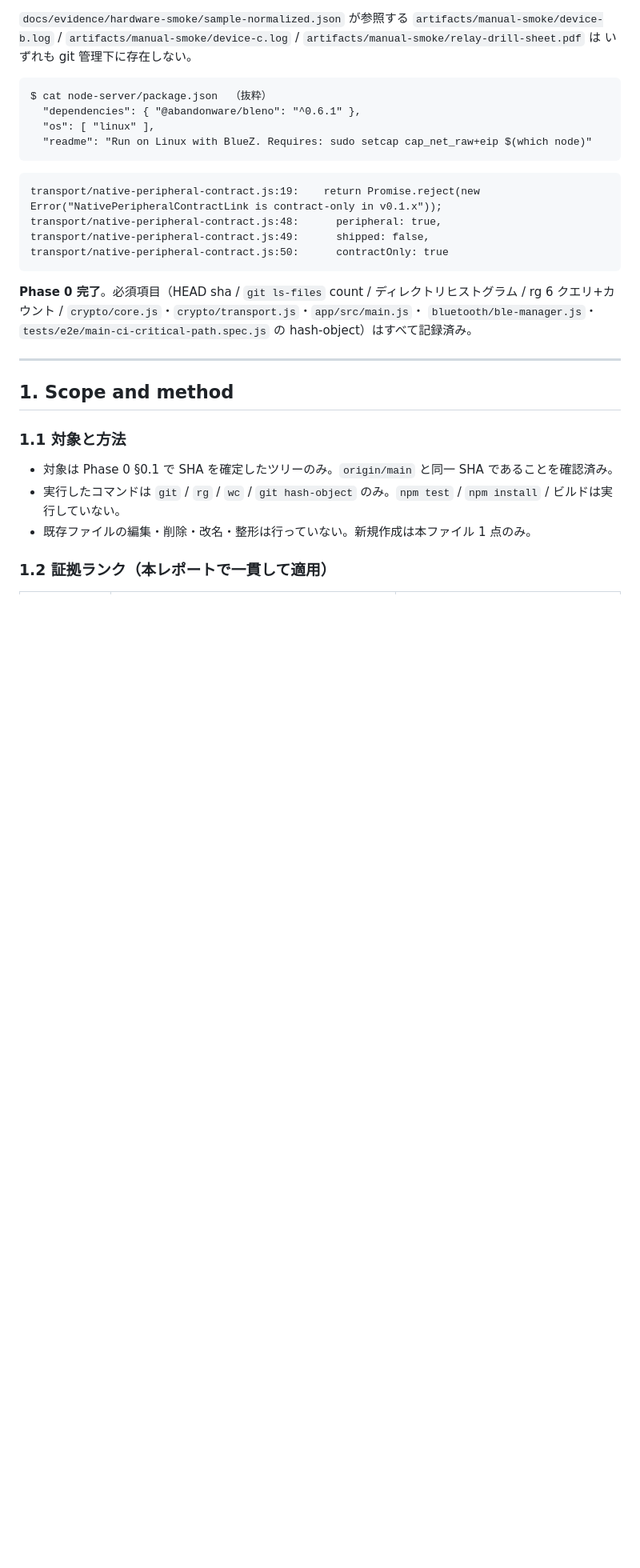
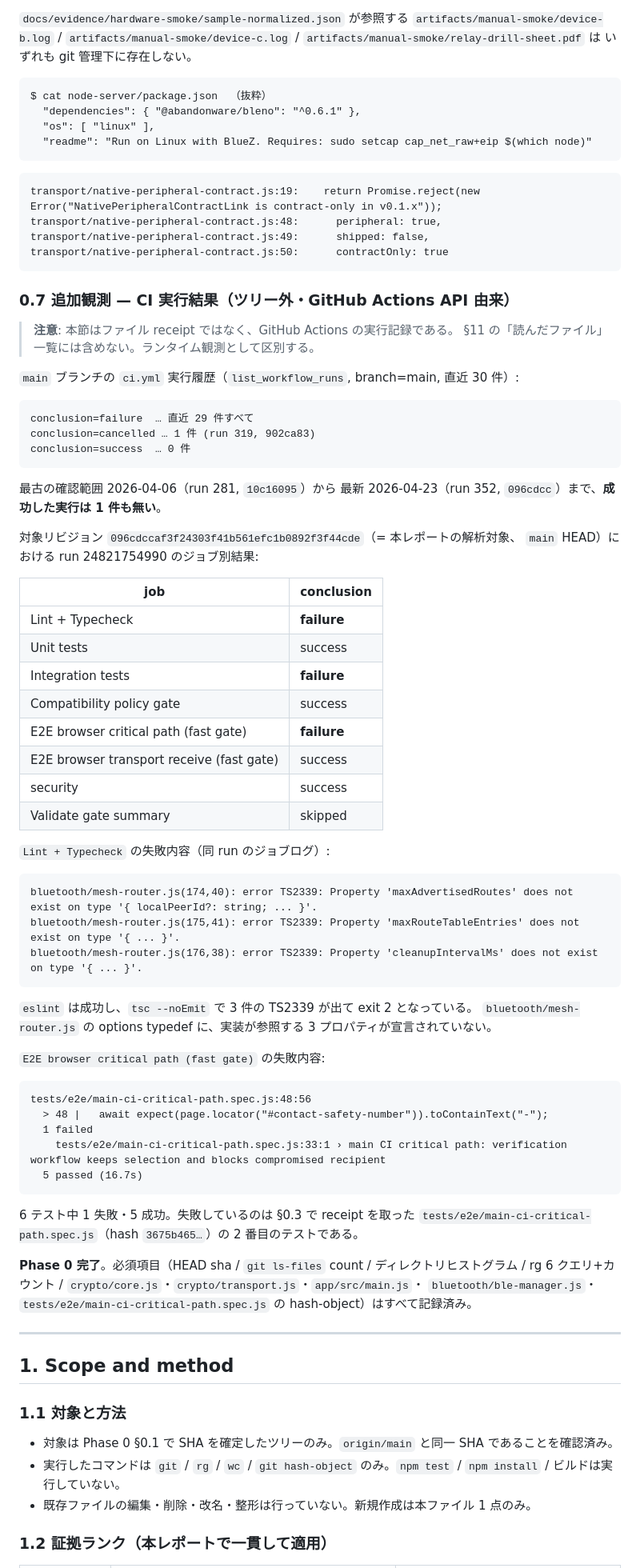
Before and after one commit to hiroshitanaka-creator/lifeline-mesh, a Markdown page: docs/evidence/INTENT_VIABILITY_ANALYSIS.md, the part around one of its changes. Shown at 80% size. Drawn GitHub-style; blank space fills up the shorter version.

````diff
--- a/docs/evidence/INTENT_VIABILITY_ANALYSIS.md
+++ b/docs/evidence/INTENT_VIABILITY_ANALYSIS.md
@@ -502,6 +502,60 @@ transport/native-peripheral-contract.js:49:      shipped: false,
 transport/native-peripheral-contract.js:50:      contractOnly: true
 ```
 
+### 0.7 追加観測 — CI 実行結果（ツリー外・GitHub Actions API 由来）
+
+> **注意**: 本節はファイル receipt ではなく、GitHub Actions の実行記録である。
+> §11 の「読んだファイル」一覧には含めない。ランタイム観測として区別する。
+
+`main` ブランチの `ci.yml` 実行履歴（`list_workflow_runs`, branch=main, 直近 30 件）:
+
+```
+conclusion=failure  … 直近 29 件すべて
+conclusion=cancelled … 1 件 (run 319, 902ca83)
+conclusion=success  … 0 件
+```
+
+最古の確認範囲 2026-04-06（run 281, `10c16095`）から
+最新 2026-04-23（run 352, `096cdcc`）まで、**成功した実行は 1 件も無い**。
+
+対象リビジョン `096cdccaf3f24303f41b561efc1b0892f3f44cde`（= 本レポートの解析対象、
+`main` HEAD）における run 24821754990 のジョブ別結果:
+
+| job | conclusion |
+|---|---|
+| Lint + Typecheck | **failure** |
+| Unit tests | success |
+| Integration tests | **failure** |
+| Compatibility policy gate | success |
+| E2E browser critical path (fast gate) | **failure** |
+| E2E browser transport receive (fast gate) | success |
+| security | success |
+| Validate gate summary | skipped |
+
+`Lint + Typecheck` の失敗内容（同 run のジョブログ）:
+
+```
+bluetooth/mesh-router.js(174,40): error TS2339: Property 'maxAdvertisedRoutes' does not exist on type '{ localPeerId?: string; ... }'.
+bluetooth/mesh-router.js(175,41): error TS2339: Property 'maxRouteTableEntries' does not exist on type '{ ... }'.
+bluetooth/mesh-router.js(176,38): error TS2339: Property 'cleanupIntervalMs' does not exist on type '{ ... }'.
+```
+
+`eslint` は成功し、`tsc --noEmit` で 3 件の TS2339 が出て exit 2 となっている。
+`bluetooth/mesh-router.js` の options typedef に、実装が参照する 3 プロパティが宣言されていない。
+
+`E2E browser critical path (fast gate)` の失敗内容:
+
+```
+tests/e2e/main-ci-critical-path.spec.js:48:56
+  > 48 |   await expect(page.locator("#contact-safety-number")).toContainText("-");
+  1 failed
+    tests/e2e/main-ci-critical-path.spec.js:33:1 › main CI critical path: verification workflow keeps selection and blocks compromised recipient
+  5 passed (16.7s)
+```
+
+6 テスト中 1 失敗・5 成功。失敗しているのは §0.3 で receipt を取った
+`tests/e2e/main-ci-critical-path.spec.js`（hash `3675b465…`）の 2 番目のテストである。
+
 **Phase 0 完了**。必須項目（HEAD sha / `git ls-files` count / ディレクトリヒストグラム /
 rg 6 クエリ+カウント / `crypto/core.js`・`crypto/transport.js`・`app/src/main.js`・
 `bluetooth/ble-manager.js`・`tests/e2e/main-ci-critical-path.spec.js` の hash-object）はすべて記録済み。
````
Also changed, not shown: other parts of docs/evidence/INTENT_VIABILITY_ANALYSIS.md (+35 -1 lines).
